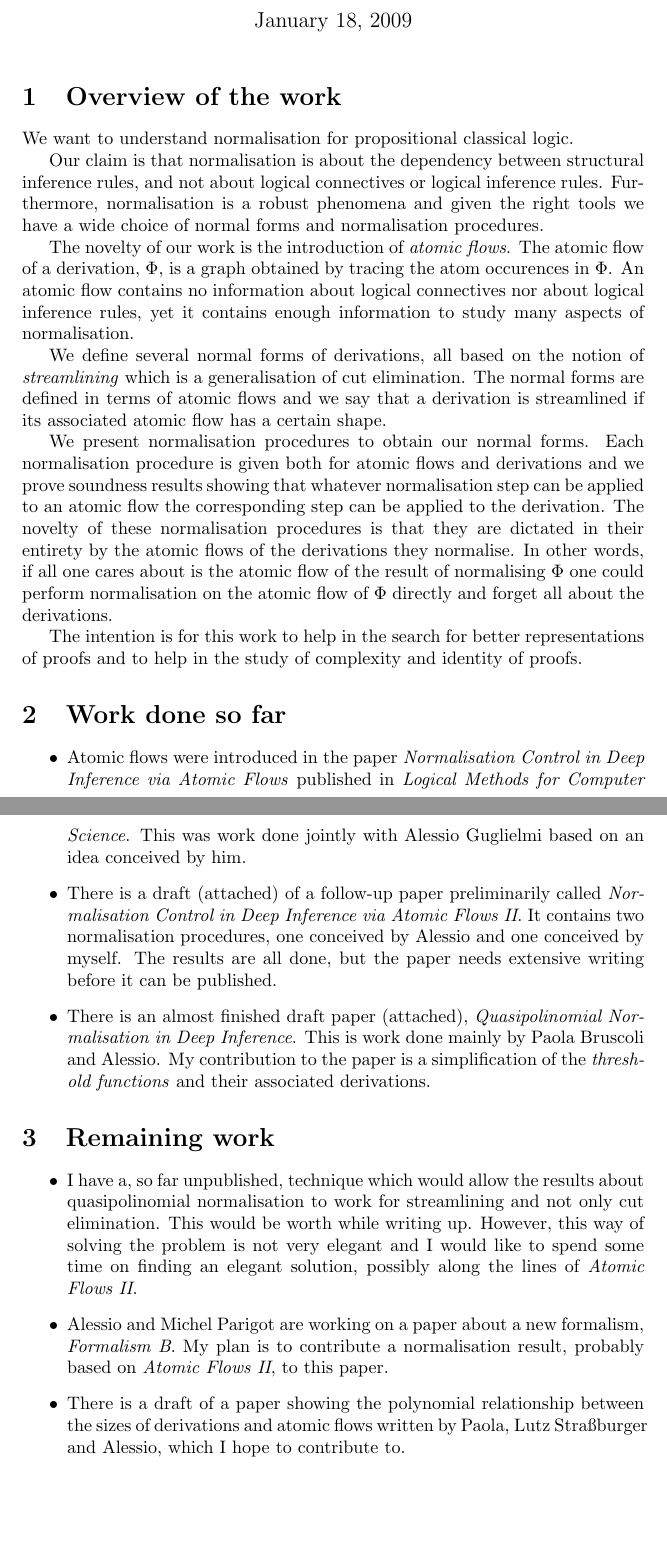
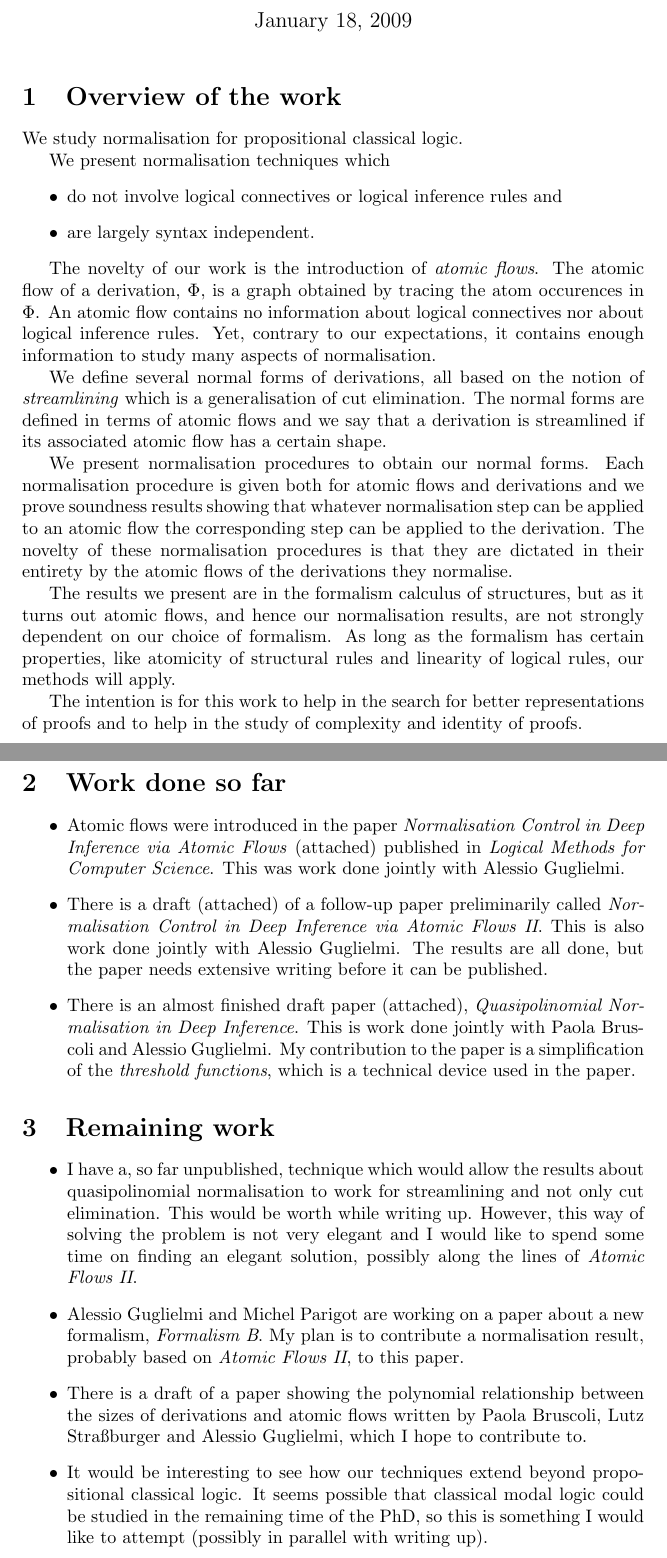
Before and after one commit to teg/24months, a LaTeX document (report.tex): two parts of pages 1 and 2 of 2, joined at a grey line, cut so that both start at the same text, the shorter picture padded with empty space. Compiled offline with pdfLaTeX.

Commit message:
Made changes based on Alessio's comments (from memory)

```diff
--- a/report.tex
+++ b/report.tex
@@ -1,6 +1,6 @@
 \documentclass[]{article}
 
-\title{Normalisation in Deep Inference \\ 24 Month Progress Report}
+\title{Properties of Deep Inference \\ 24 Month Progress Report}
 
 \author{Tom Gundersen}
 
@@ -10,32 +10,39 @@
 
 \section{Overview of the work}
 
-We want to understand normalisation for propositional classical logic.
+We study normalisation for propositional classical logic.
 
-Our claim is that normalisation is about the dependency between structural inference rules, and not about logical connectives or logical inference rules. Furthermore, normalisation is a robust phenomena and given the right tools we have a wide choice of normal forms and normalisation procedures.
+We present normalisation techniques which
+\begin{itemize}
+\item do not involve logical connectives or logical inference rules and
+\item are largely syntax independent.
+\end{itemize}
 
-The novelty of our work is the introduction of \emph{atomic flows}. The atomic flow of a derivation, $\Phi$, is a graph obtained by tracing the atom occurences in $\Phi$. An atomic flow contains no information about logical connectives nor about logical inference rules, yet it contains enough information to study many aspects of normalisation.
+The novelty of our work is the introduction of \emph{atomic flows}. The atomic flow of a derivation, $\Phi$, is a graph obtained by tracing the atom occurences in $\Phi$. An atomic flow contains no information about logical connectives nor about logical inference rules. Yet, contrary to our expectations, it contains enough information to study many aspects of normalisation.
 
 We define several normal forms of derivations, all based on the notion of \emph{streamlining} which is a generalisation of cut elimination. The normal forms are defined in terms of atomic flows and we say that a derivation is streamlined if its associated atomic flow has a certain shape.
 
-We present normalisation procedures to obtain our normal forms. Each normalisation procedure is given both for atomic flows and derivations and we prove soundness results showing that whatever normalisation step can be applied to an atomic flow the corresponding step can be applied to the derivation. The novelty of these normalisation procedures is that they are dictated in their entirety by the atomic flows of the derivations they normalise. In other words, if all one cares about is the atomic flow of the result of normalising $\Phi$ one could perform normalisation on the atomic flow of $\Phi$ directly and forget all about the derivations.
+We present normalisation procedures to obtain our normal forms. Each normalisation procedure is given both for atomic flows and derivations and we prove soundness results showing that whatever normalisation step can be applied to an atomic flow the corresponding step can be applied to the derivation. The novelty of these normalisation procedures is that they are dictated in their entirety by the atomic flows of the derivations they normalise.
+
+The results we present are in the formalism calculus of structures, but as it turns out atomic flows, and hence our normalisation results, are not strongly dependent on our choice of formalism. As long as the formalism has certain properties, like atomicity of structural rules and linearity of logical rules, our methods will apply.
 
 The intention is for this work to help in the search for better representations of proofs and to help in the study of complexity and identity of proofs.
 
 \section{Work done so far}
 
 \begin{itemize}
-\item Atomic flows were introduced in the paper \emph{Normalisation Control in Deep Inference via Atomic Flows} published in \emph{Logical Methods for Computer Science}. This was work done jointly with Alessio Guglielmi based on an idea conceived by him.
-\item There is a draft (attached) of a follow-up paper preliminarily called \emph{Normalisation Control in Deep Inference via Atomic Flows II}. It contains two normalisation procedures, one conceived by Alessio and one conceived by myself. The results are all done, but the paper needs extensive writing before it can be published.
-\item There is an almost finished draft paper (attached), \emph{Quasipolinomial Normalisation in Deep Inference}. This is work done mainly by Paola Bruscoli and Alessio. My contribution to the paper is a simplification of the \emph{threshold functions} and their associated derivations.
+\item Atomic flows were introduced in the paper \emph{Normalisation Control in Deep Inference via Atomic Flows} (attached) published in \emph{Logical Methods for Computer Science}. This was work done jointly with Alessio Guglielmi.
+\item There is a draft (attached) of a follow-up paper preliminarily called \emph{Normalisation Control in Deep Inference via Atomic Flows II}. This is also work done jointly with Alessio Guglielmi. The results are all done, but the paper needs extensive writing before it can be published.
+\item There is an almost finished draft paper (attached), \emph{Quasipolinomial Normalisation in Deep Inference}. This is work done jointly with Paola Bruscoli and Alessio Guglielmi. My contribution to the paper is a simplification of the \emph{threshold functions}, which is a technical device used in the paper.
 \end{itemize}
 
 \section{Remaining work}
 
 \begin{itemize}
 \item I have a, so far unpublished, technique which would allow the results about quasipolinomial normalisation to work for streamlining and not only cut elimination. This would be worth while writing up. However, this way of solving the problem is not very elegant and I would like to spend some time on finding an elegant solution, possibly along the lines of \emph{Atomic Flows II}.
-\item Alessio and Michel Parigot are working on a paper about a new formalism, \emph{Formalism B}. My plan is to contribute a normalisation result, probably based on \emph{Atomic Flows II}, to this paper.
-\item There is a draft of a paper showing the polynomial relationship between the sizes of derivations and atomic flows written by Paola, Lutz Stra\ss{}burger and Alessio, which I hope to contribute to.
+\item Alessio Guglielmi and Michel Parigot are working on a paper about a new formalism, \emph{Formalism B}. My plan is to contribute a normalisation result, probably based on \emph{Atomic Flows II}, to this paper.
+\item There is a draft of a paper showing the polynomial relationship between the sizes of derivations and atomic flows written by Paola Bruscoli, Lutz Stra\ss{}burger and Alessio Guglielmi, which I hope to contribute to.
+\item It would be interesting to see how our techniques extend beyond propositional classical logic. It seems possible that classical modal logic could be studied in the remaining time of the PhD, so this is something I would like to attempt (possibly in parallel with writing up).
 \end{itemize}
 
 \end{document}
```
